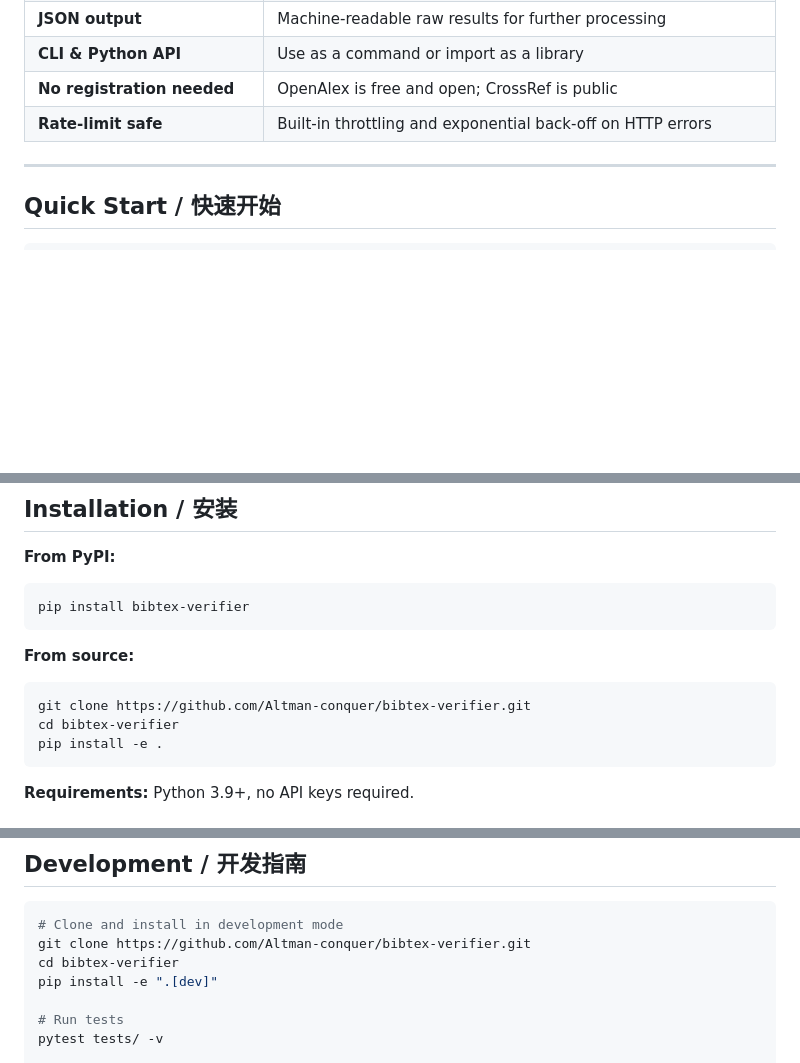
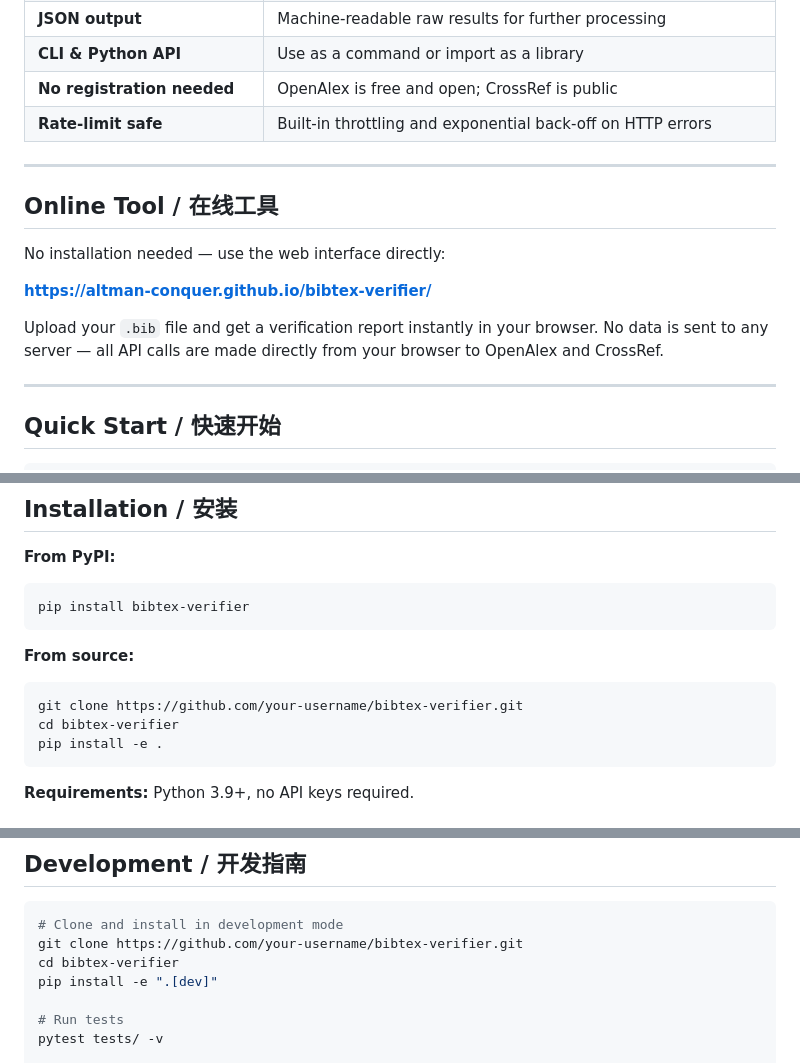
Before and after one commit to Altman-conquer/bibtex-verifier, a Markdown page: README.md, 3 parts joined by grey strips. GitHub-like rendering; blank space fills up the shorter version.

Commit message:
docs: add online tool link to README

````diff
--- a/README.md
+++ b/README.md
@@ -23,6 +24,16 @@
 | **CLI & Python API** | Use as a command or import as a library |
 | **No registration needed** | OpenAlex is free and open; CrossRef is public |
 | **Rate-limit safe** | Built-in throttling and exponential back-off on HTTP errors |
+
+---
+
+## Online Tool / 在线工具
+
+No installation needed — use the web interface directly:
+
+**[https://altman-conquer.github.io/bibtex-verifier/](https://altman-conquer.github.io/bibtex-verifier/)**
+
+Upload your `.bib` file and get a verification report instantly in your browser. No data is sent to any server — all API calls are made directly from your browser to OpenAlex and CrossRef.
 
 ---
 
@@ -48,7 +59,7 @@ pip install bibtex-verifier
 **From source:**
 
 ```bash
-git clone https://github.com/Altman-conquer/bibtex-verifier.git
+git clone https://github.com/your-username/bibtex-verifier.git
 cd bibtex-verifier
 pip install -e .
 ```
@@ -264,7 +275,7 @@ Thresholds control sensitivity. Lowering them may reduce false positives at the
 
 ```bash
 # Clone and install in development mode
-git clone https://github.com/Altman-conquer/bibtex-verifier.git
+git clone https://github.com/your-username/bibtex-verifier.git
 cd bibtex-verifier
 pip install -e ".[dev]"
 
````
Also changed, not shown: other parts of README.md (+2 -1 lines).
